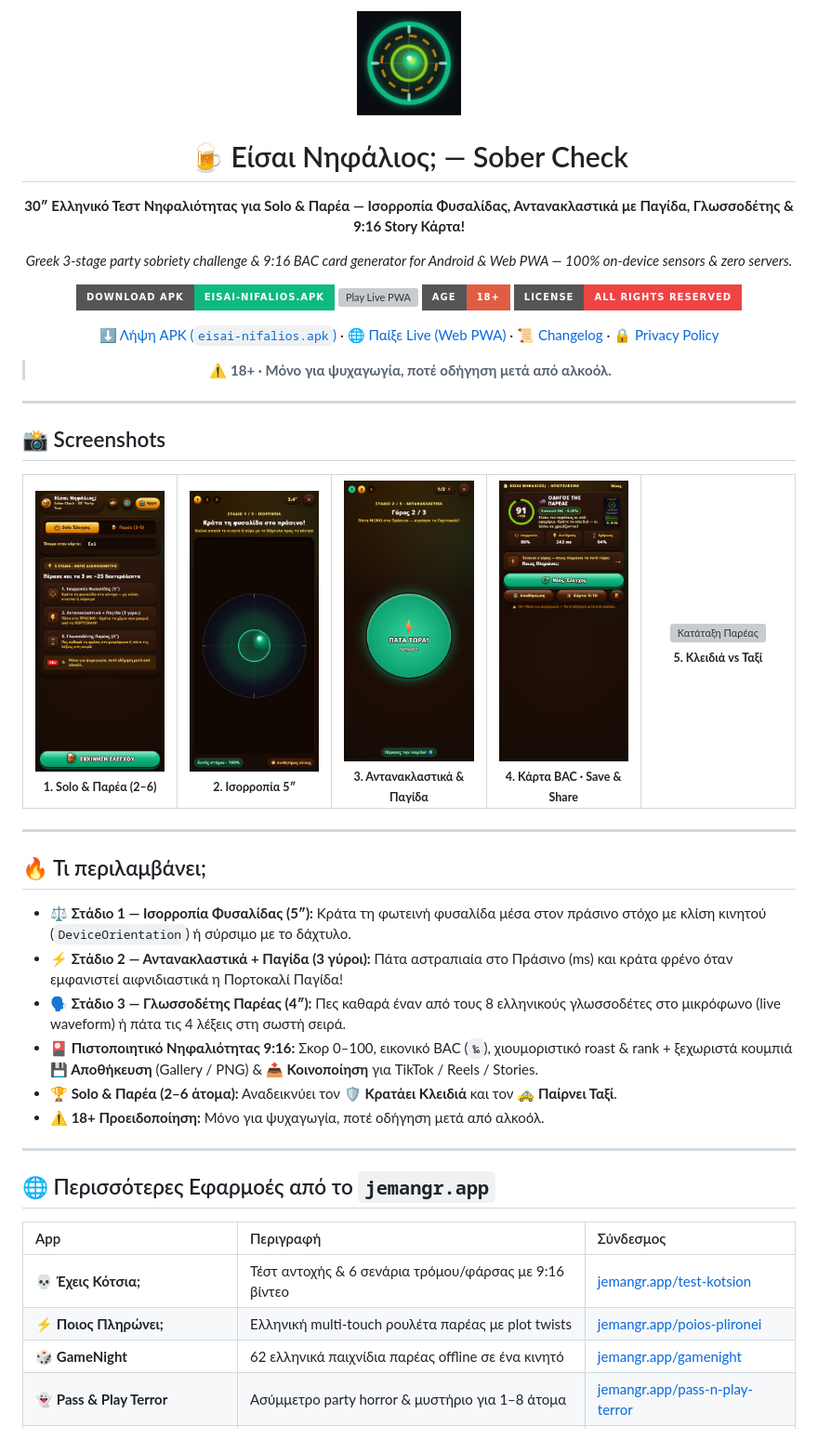
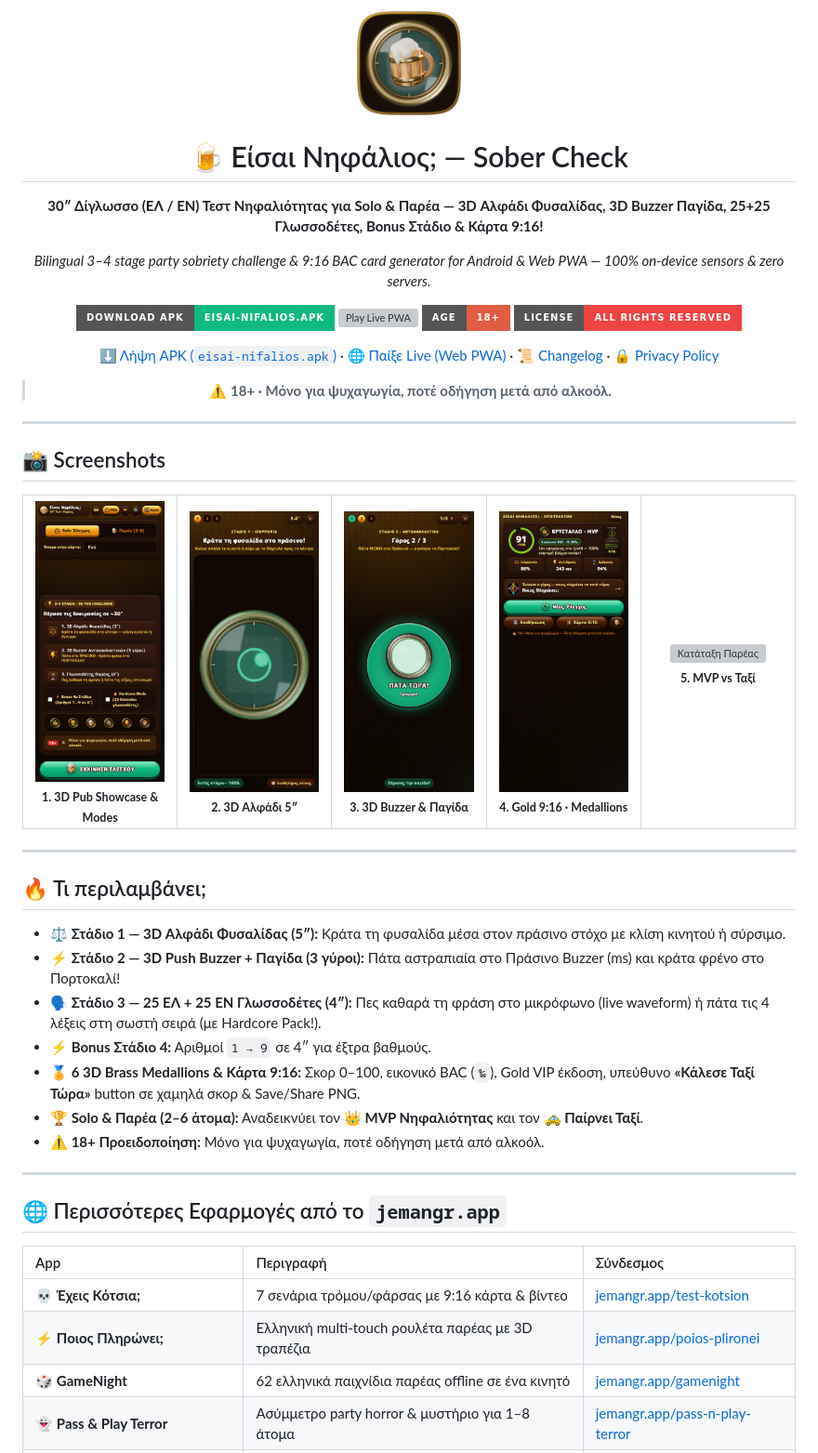
Before and after one commit to jemangr/eisai-nifalios-release, a Markdown page: README.md, the part around the change. Shown at 93% size. Drawn GitHub-style; pictures changed too: assets/icon-512.png, assets/screenshots/01-home-modes.png, assets/screenshots/02-stage-balance.png; badges without logos; grey boxes are pictures that could not be loaded.

Commit message:
release: v1.2.0 - 3D brass medallions, 3D spirit level, 25+25 tongue twisters, 18+ compliance

```diff
--- a/README.md
+++ b/README.md
@@ -4,9 +4,9 @@
 
 # 🍺 Είσαι Νηφάλιος; — Sober Check
 
-**30″ Ελληνικό Τεστ Νηφαλιότητας για Solo & Παρέα — Ισορροπία Φυσαλίδας, Αντανακλαστικά με Παγίδα, Γλωσσοδέτης & 9:16 Story Κάρτα!**
+**30″ Δίγλωσσο (ΕΛ / EN) Τεστ Νηφαλιότητας για Solo & Παρέα — 3D Αλφάδι Φυσαλίδας, 3D Buzzer Παγίδα, 25+25 Γλωσσοδέτες, Bonus Στάδιο & Κάρτα 9:16!**
 
-*Greek 3-stage party sobriety challenge & 9:16 BAC card generator for Android & Web PWA — 100% on-device sensors & zero servers.*
+*Bilingual 3–4 stage party sobriety challenge & 9:16 BAC card generator for Android & Web PWA — 100% on-device sensors & zero servers.*
 
 [![Download Latest APK](https://img.shields.io/badge/Download%20APK-eisai--nifalios.apk-10B981?style=for-the-badge&logo=android&logoColor=white)](https://github.com/jemangr/eisai-nifalios-release/releases/latest/download/eisai-nifalios.apk)
 [![Play Live PWA](https://img.shields.io/badge/Play%20Live%20PWA-jemangr.app%2Feisai--nifalios-84CC16?style=for-the-badge)](https://jemangr.app/eisai-nifalios/)
@@ -28,23 +28,23 @@
   <tr>
     <td align="center" width="20%">
       <img src="./assets/screenshots/01-home-modes.png" alt="Αρχική & Τρόποι Παιχνιδιού" /><br />
-      <sub><b>1. Solo &amp; Παρέα (2–6)</b></sub>
+      <sub><b>1. 3D Pub Showcase &amp; Modes</b></sub>
     </td>
     <td align="center" width="20%">
-      <img src="./assets/screenshots/02-stage-balance.png" alt="Στάδιο 1 Ισορροπία Φυσαλίδας" /><br />
-      <sub><b>2. Ισορροπία 5″</b></sub>
+      <img src="./assets/screenshots/02-stage-balance.png" alt="Στάδιο 1 3D Αλφάδι" /><br />
+      <sub><b>2. 3D Αλφάδι 5″</b></sub>
     </td>
     <td align="center" width="20%">
-      <img src="./assets/screenshots/03-stage-reaction.png" alt="Στάδιο 2 Αντανακλαστικά" /><br />
-      <sub><b>3. Αντανακλαστικά &amp; Παγίδα</b></sub>
+      <img src="./assets/screenshots/03-stage-reaction.png" alt="Στάδιο 2 3D Buzzer" /><br />
+      <sub><b>3. 3D Buzzer &amp; Παγίδα</b></sub>
     </td>
     <td align="center" width="20%">
       <img src="./assets/screenshots/04-result-card.png" alt="Κάρτα Αποτελέσματος 9:16" /><br />
-      <sub><b>4. Κάρτα BAC · Save &amp; Share</b></sub>
+      <sub><b>4. Gold 9:16 · Medallions</b></sub>
     </td>
     <td align="center" width="20%">
       <img src="./assets/screenshots/05-party-leaderboard.png" alt="Κατάταξη Παρέας" /><br />
-      <sub><b>5. Κλειδιά vs Ταξί</b></sub>
+      <sub><b>5. MVP vs Ταξί</b></sub>
     </td>
   </tr>
 </table>
@@ -54,21 +54,22 @@
 
 ## 🔥 Τι περιλαμβάνει;
 
-* **⚖️ Στάδιο 1 — Ισορροπία Φυσαλίδας (5″):** Κράτα τη φωτεινή φυσαλίδα μέσα στον πράσινο στόχο με κλίση κινητού (`DeviceOrientation`) ή σύρσιμο με το δάχτυλο.
-* **⚡ Στάδιο 2 — Αντανακλαστικά + Παγίδα (3 γύροι):** Πάτα αστραπιαία στο Πράσινο (ms) και κράτα φρένο όταν εμφανιστεί αιφνιδιαστικά η Πορτοκαλί Παγίδα!
-* **🗣️ Στάδιο 3 — Γλωσσοδέτης Παρέας (4″):** Πες καθαρά έναν από τους 8 ελληνικούς γλωσσοδέτες στο μικρόφωνο (live waveform) ή πάτα τις 4 λέξεις στη σωστή σειρά.
-* **🎴 Πιστοποιητικό Νηφαλιότητας 9:16:** Σκορ 0–100, εικονικό BAC (`‰`), χιουμοριστικό roast & rank + ξεχωριστά κουμπιά **💾 Αποθήκευση** (Gallery / PNG) & **📤 Κοινοποίηση** για TikTok / Reels / Stories.
-* **🏆 Solo & Παρέα (2–6 άτομα):** Αναδεικνύει τον **🛡️ Κρατάει Κλειδιά** και τον **🚕 Παίρνει Ταξί**.
+* **⚖️ Στάδιο 1 — 3D Αλφάδι Φυσαλίδας (5″):** Κράτα τη φυσαλίδα μέσα στον πράσινο στόχο με κλίση κινητού ή σύρσιμο.
+* **⚡ Στάδιο 2 — 3D Push Buzzer + Παγίδα (3 γύροι):** Πάτα αστραπιαία στο Πράσινο Buzzer (ms) και κράτα φρένο στο Πορτοκαλί!
+* **🗣️ Στάδιο 3 — 25 ΕΛ + 25 EN Γλωσσοδέτες (4″):** Πες καθαρά τη φράση στο μικρόφωνο (live waveform) ή πάτα τις 4 λέξεις στη σωστή σειρά (με Hardcore Pack!).
+* **⚡ Bonus Στάδιο 4:** Αριθμοί `1 → 9` σε 4″ για έξτρα βαθμούς.
+* **🏅 6 3D Brass Medallions & Κάρτα 9:16:** Σκορ 0–100, εικονικό BAC (`‰`), Gold VIP έκδοση, υπεύθυνο **«Κάλεσε Ταξί Τώρα»** button σε χαμηλά σκορ & Save/Share PNG.
+* **🏆 Solo & Παρέα (2–6 άτομα):** Αναδεικνύει τον **👑 MVP Νηφαλιότητας** και τον **🚕 Παίρνει Ταξί**.
 * **⚠️ 18+ Προειδοποίηση:** Μόνο για ψυχαγωγία, ποτέ οδήγηση μετά από αλκοόλ.
 
 ---
 
-## 🌐 Περισσότερες Εφαρμοές από το `jemangr.app`
+## 🌐 Περισσότερες Εφαρμογές από το `jemangr.app`
 
 | App | Περιγραφή | Σύνδεσμος |
 | :--- | :--- | :--- |
-| 💀 **Έχεις Κότσια;** | Τέστ αντοχής & 6 σενάρια τρόμου/φάρσας με 9:16 βίντεο | [jemangr.app/test-kotsion](https://jemangr.app/test-kotsion/) |
-| ⚡ **Ποιος Πληρώνει;** | Ελληνική multi-touch ρουλέτα παρέας με plot twists | [jemangr.app/poios-plironei](https://jemangr.app/poios-plironei/) |
+| 💀 **Έχεις Κότσια;** | 7 σενάρια τρόμου/φάρσας με 9:16 κάρτα & βίντεο | [jemangr.app/test-kotsion](https://jemangr.app/test-kotsion/) |
+| ⚡ **Ποιος Πληρώνει;** | Ελληνική multi-touch ρουλέτα παρέας με 3D τραπέζια | [jemangr.app/poios-plironei](https://jemangr.app/poios-plironei/) |
 | 🎲 **GameNight** | 62 ελληνικά παιχνίδια παρέας offline σε ένα κινητό | [jemangr.app/gamenight](https://jemangr.app/gamenight/) |
 | 👻 **Pass & Play Terror** | Ασύμμετρο party horror & μυστήριο για 1–8 άτομα | [jemangr.app/pass-n-play-terror](https://jemangr.app/pass-n-play-terror/) |
 | 🤬 **Binelik AI** | Ξέσπα σε 13+ ελληνικούς AI χαρακτήρες | [jemangr.app/binelik-ai](https://jemangr.app/binelik-ai/) |
```
Also changed, not shown: CHANGELOG.md (+14 -0 lines), PRIVACY_POLICY.md (+11 -9 lines), RELEASE_NOTES_v1.2.0.md (added, +15 -0 lines), 2 other files.
